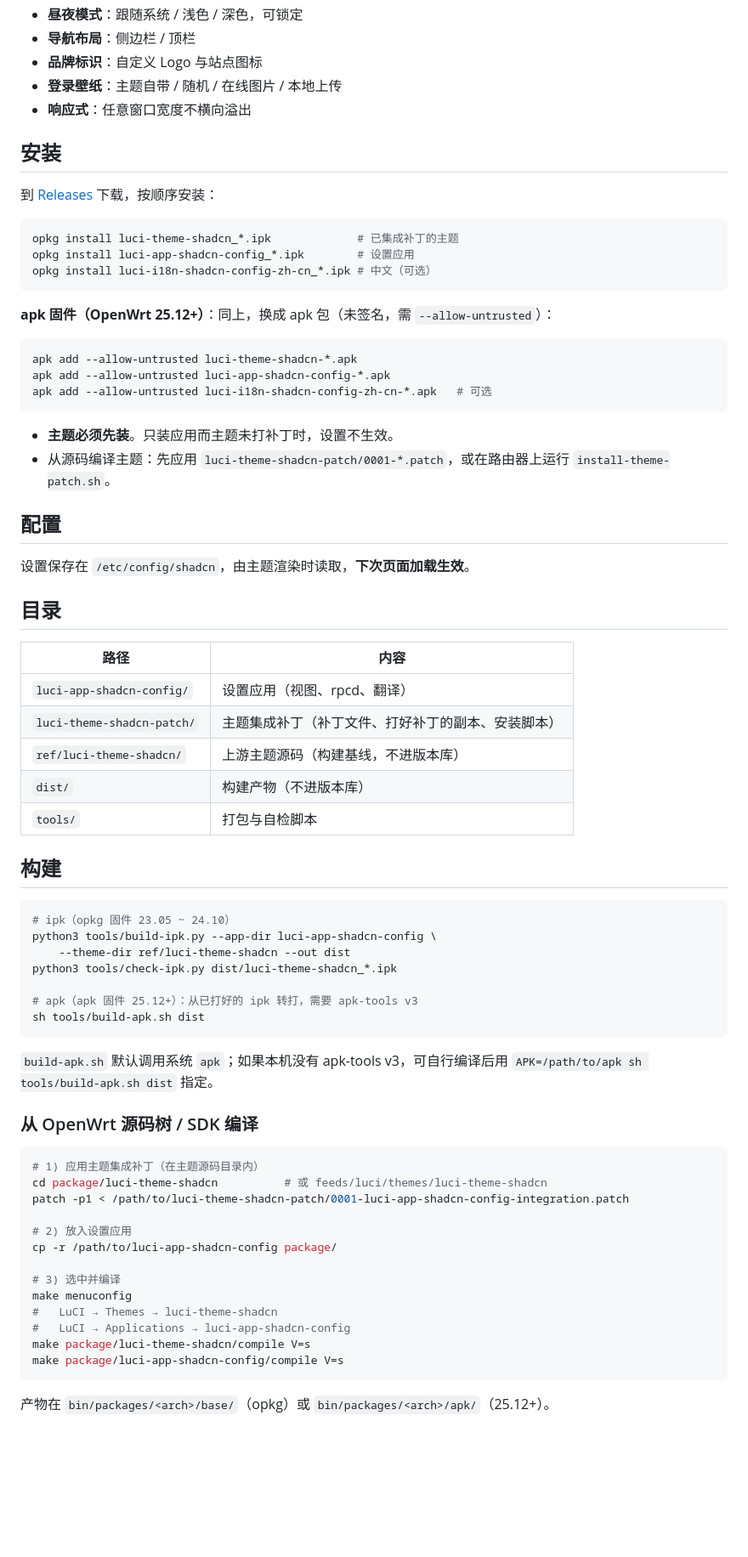
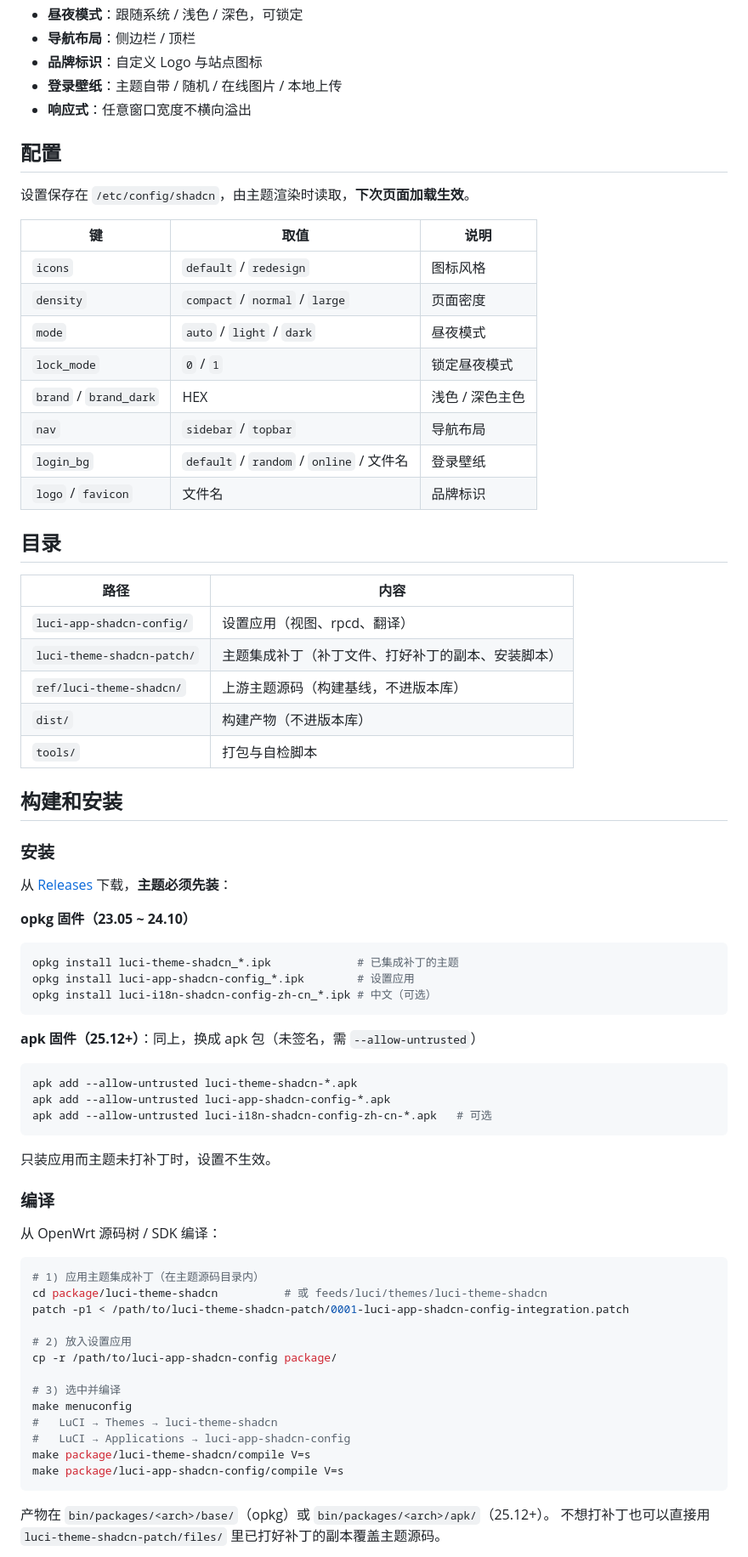
Before and after one commit to TomatoNuNu/luci-app-shadcn-config, a Markdown page: README.md, the part around one of its changes. Shown at 85% size. GitHub-like rendering; blank space fills up the shorter version.

````diff
--- a/README.md
+++ b/README.md
@@ -15,30 +15,20 @@
 - **登录壁纸**：主题自带 / 随机 / 在线图片 / 本地上传
 - **响应式**：任意窗口宽度不横向溢出
 
-## 安装
-
-到 [Releases](../../releases) 下载，按顺序安装：
-
-```sh
-opkg install luci-theme-shadcn_*.ipk             # 已集成补丁的主题
-opkg install luci-app-shadcn-config_*.ipk        # 设置应用
-opkg install luci-i18n-shadcn-config-zh-cn_*.ipk # 中文（可选）
-```
-
-**apk 固件（OpenWrt 25.12+）**：同上，换成 apk 包（未签名，需 `--allow-untrusted`）：
-
-```sh
-apk add --allow-untrusted luci-theme-shadcn-*.apk
-apk add --allow-untrusted luci-app-shadcn-config-*.apk
-apk add --allow-untrusted luci-i18n-shadcn-config-zh-cn-*.apk   # 可选
-```
-
-- **主题必须先装**。只装应用而主题未打补丁时，设置不生效。
-- 从源码编译主题：先应用 `luci-theme-shadcn-patch/0001-*.patch`，或在路由器上运行 `install-theme-patch.sh`。
-
 ## 配置
 
 设置保存在 `/etc/config/shadcn`，由主题渲染时读取，**下次页面加载生效**。
+
+| 键 | 取值 | 说明 |
+| --- | --- | --- |
+| `icons` | `default` / `redesign` | 图标风格 |
+| `density` | `compact` / `normal` / `large` | 页面密度 |
+| `mode` | `auto` / `light` / `dark` | 昼夜模式 |
+| `lock_mode` | `0` / `1` | 锁定昼夜模式 |
+| `brand` / `brand_dark` | HEX | 浅色 / 深色主色 |
+| `nav` | `sidebar` / `topbar` | 导航布局 |
+| `login_bg` | `default` / `random` / `online` / 文件名 | 登录壁纸 |
+| `logo` / `favicon` | 文件名 | 品牌标识 |
 
 ## 目录
 
@@ -50,22 +40,33 @@ apk add --allow-untrusted luci-i18n-shadcn-config-zh-cn-*.apk   # 可选
 | `dist/` | 构建产物（不进版本库） |
 | `tools/` | 打包与自检脚本 |
 
-## 构建
+## 构建和安装
+
+### 安装
+
+从 [Releases](../../releases) 下载，**主题必须先装**：
+
+**opkg 固件（23.05 ~ 24.10）**
 
 ```sh
-# ipk（opkg 固件 23.05 ~ 24.10）
-python3 tools/build-ipk.py --app-dir luci-app-shadcn-config \
-    --theme-dir ref/luci-theme-shadcn --out dist
-python3 tools/check-ipk.py dist/luci-theme-shadcn_*.ipk
-
-# apk（apk 固件 25.12+）：从已打好的 ipk 转打，需要 apk-tools v3
-sh tools/build-apk.sh dist
+opkg install luci-theme-shadcn_*.ipk             # 已集成补丁的主题
+opkg install luci-app-shadcn-config_*.ipk        # 设置应用
+opkg install luci-i18n-shadcn-config-zh-cn_*.ipk # 中文（可选）
 ```
 
-`build-apk.sh` 默认调用系统 `apk`；如果本机没有 apk-tools v3，可自行编译后用
-`APK=/path/to/apk sh tools/build-apk.sh dist` 指定。
+**apk 固件（25.12+）**：同上，换成 apk 包（未签名，需 `--allow-untrusted`）
 
-### 从 OpenWrt 源码树 / SDK 编译
+```sh
+apk add --allow-untrusted luci-theme-shadcn-*.apk
+apk add --allow-untrusted luci-app-shadcn-config-*.apk
+apk add --allow-untrusted luci-i18n-shadcn-config-zh-cn-*.apk   # 可选
+```
+
+只装应用而主题未打补丁时，设置不生效。
+
+### 编译
+
+从 OpenWrt 源码树 / SDK 编译：
 
 ```sh
 # 1) 应用主题集成补丁（在主题源码目录内）
@@ -84,4 +85,5 @@ make package/luci-app-shadcn-config/compile V=s
 ```
 
 产物在 `bin/packages/<arch>/base/`（opkg）或 `bin/packages/<arch>/apk/`（25.12+）。
+不想打补丁也可以直接用 `luci-theme-shadcn-patch/files/` 里已打好补丁的副本覆盖主题源码。
 
````
Also changed, not shown: other parts of README.md (+25 -1 lines), README.en.md (+61 -35 lines).
